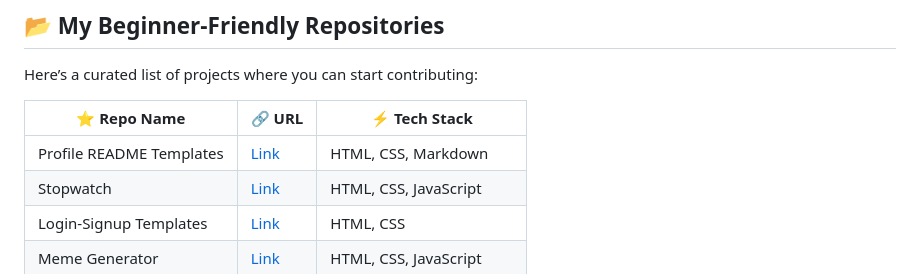
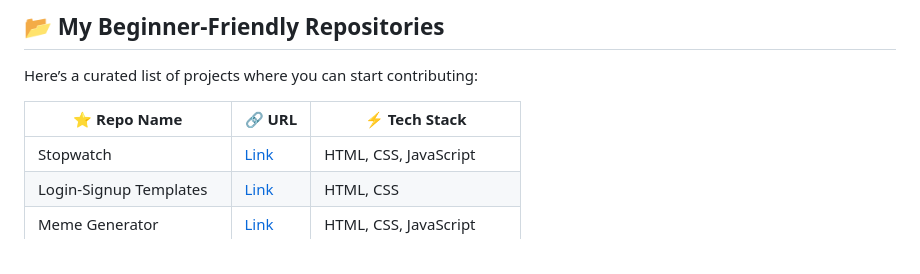
Before and after one commit to yashk78131/Hacktoberfest2025dfc, a Markdown page: README.md, the part around the change. Drawn GitHub-style.

```diff
--- a/README.md
+++ b/README.md
@@ -25,7 +25,6 @@ Here’s a curated list of projects where you can start contributing:
 
 | ⭐ Repo Name             | 🔗 URL                                                            | ⚡ Tech Stack              |
 | ------------------------ | ----------------------------------------------------------------- | -------------------------- |
-| Profile README Templates | [Link](https://github.com/avinash201199/profile-readme-templates) | HTML, CSS, Markdown        |
 | Stopwatch                | [Link](https://github.com/avinash201199/stopwatch)                | HTML, CSS, JavaScript      |
 | Login-Signup Templates   | [Link](https://github.com/avinash201199/Login-Signup-templates)   | HTML, CSS                  |
 | Meme Generator           | [Link](https://github.com/avinash201199/MemeGenerator)            | HTML, CSS, JavaScript      |
```
